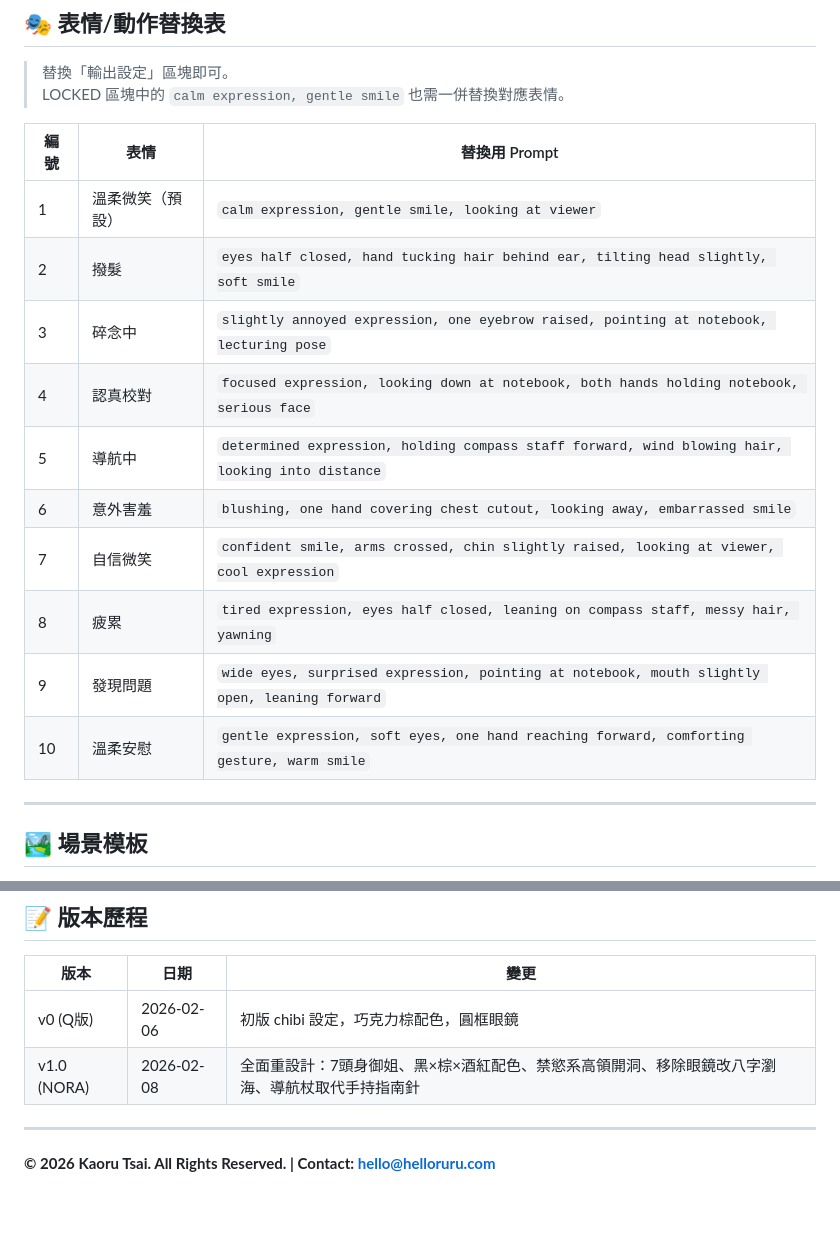
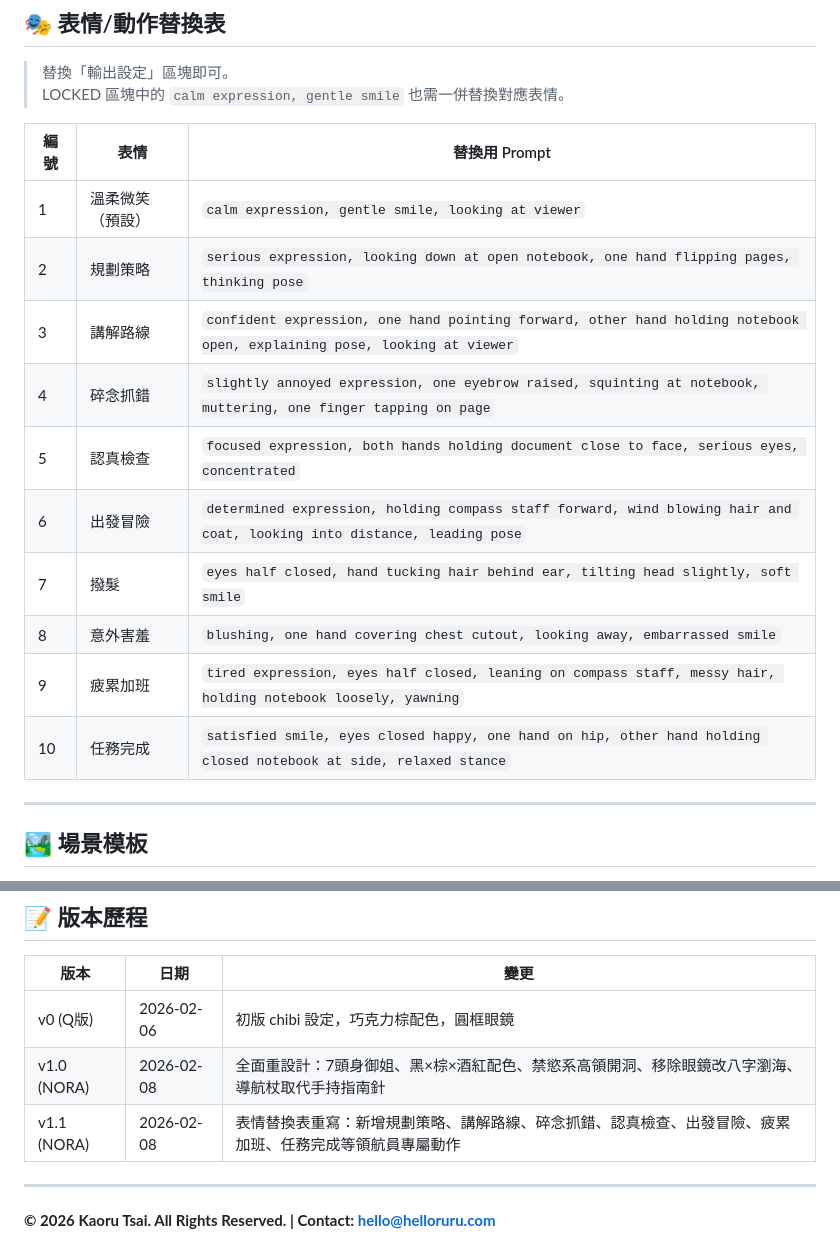
Before and after one commit to HelloRuru/helloruru.github.io, a Markdown page: characters/seo/SEO-伊歐-角色設定集-v1.0.md, 2 parts joined by grey strips. Drawn GitHub-style; blank space fills up the shorter version.

Commit message:
update: 伊歐表情替換表重寫為領航員專屬動作 v1.1

```diff
--- a/characters/seo/SEO-伊歐-角色設定集-v1.0.md
+++ b/characters/seo/SEO-伊歐-角色設定集-v1.0.md
@@ -232,15 +232,15 @@ RPG character design, looking at viewer
 | 編號 | 表情 | 替換用 Prompt |
 |------|------|--------------|
 | 1 | 溫柔微笑（預設） | `calm expression, gentle smile, looking at viewer` |
-| 2 | 撥髮 | `eyes half closed, hand tucking hair behind ear, tilting head slightly, soft smile` |
-| 3 | 碎念中 | `slightly annoyed expression, one eyebrow raised, pointing at notebook, lecturing pose` |
-| 4 | 認真校對 | `focused expression, looking down at notebook, both hands holding notebook, serious face` |
-| 5 | 導航中 | `determined expression, holding compass staff forward, wind blowing hair, looking into distance` |
-| 6 | 意外害羞 | `blushing, one hand covering chest cutout, looking away, embarrassed smile` |
-| 7 | 自信微笑 | `confident smile, arms crossed, chin slightly raised, looking at viewer, cool expression` |
-| 8 | 疲累 | `tired expression, eyes half closed, leaning on compass staff, messy hair, yawning` |
-| 9 | 發現問題 | `wide eyes, surprised expression, pointing at notebook, mouth slightly open, leaning forward` |
-| 10 | 溫柔安慰 | `gentle expression, soft eyes, one hand reaching forward, comforting gesture, warm smile` |
+| 2 | 規劃策略 | `serious expression, looking down at open notebook, one hand flipping pages, thinking pose` |
+| 3 | 講解路線 | `confident expression, one hand pointing forward, other hand holding notebook open, explaining pose, looking at viewer` |
+| 4 | 碎念抓錯 | `slightly annoyed expression, one eyebrow raised, squinting at notebook, muttering, one finger tapping on page` |
+| 5 | 認真檢查 | `focused expression, both hands holding document close to face, serious eyes, concentrated` |
+| 6 | 出發冒險 | `determined expression, holding compass staff forward, wind blowing hair and coat, looking into distance, leading pose` |
+| 7 | 撥髮 | `eyes half closed, hand tucking hair behind ear, tilting head slightly, soft smile` |
+| 8 | 意外害羞 | `blushing, one hand covering chest cutout, looking away, embarrassed smile` |
+| 9 | 疲累加班 | `tired expression, eyes half closed, leaning on compass staff, messy hair, holding notebook loosely, yawning` |
+| 10 | 任務完成 | `satisfied smile, eyes closed happy, one hand on hip, other hand holding closed notebook at side, relaxed stance` |
 
 ---
 
@@ -296,6 +296,7 @@ A：場景版小偏移可接受，重點是氛圍。如需精準服裝校正用
 |------|------|------|
 | v0 (Q版) | 2026-02-06 | 初版 chibi 設定，巧克力棕配色，圓框眼鏡 |
 | v1.0 (NORA) | 2026-02-08 | 全面重設計：7頭身御姐、黑×棕×酒紅配色、禁慾系高領開洞、移除眼鏡改八字瀏海、導航杖取代手持指南針 |
+| v1.1 (NORA) | 2026-02-08 | 表情替換表重寫：新增規劃策略、講解路線、碎念抓錯、認真檢查、出發冒險、疲累加班、任務完成等領航員專屬動作 |
 
 ---
 
```
